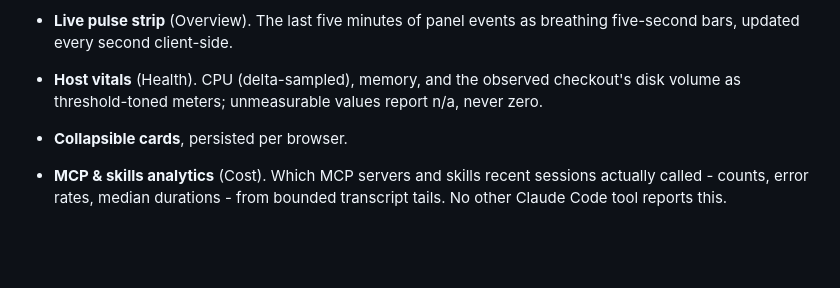
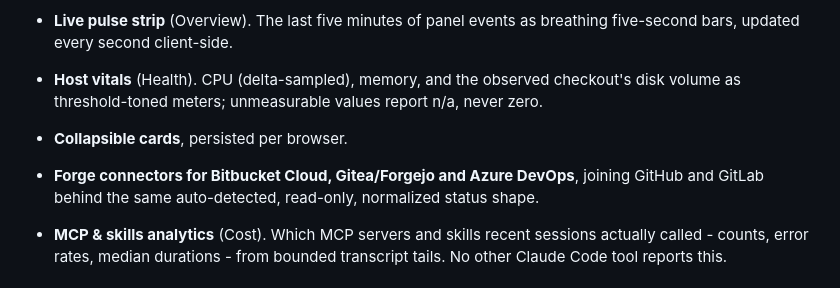
Before and after one commit to m-sanchez/clawdeck, a Markdown page: CHANGELOG.md, the part around the change. Rendered like a GitHub page; blank space fills up the shorter version.

```diff
--- a/CHANGELOG.md
+++ b/CHANGELOG.md
@@ -31,6 +31,9 @@ release closes them and pins each with a test against the real server.
   checkout's disk volume as threshold-toned meters; unmeasurable values
   report n/a, never zero.
 - **Collapsible cards**, persisted per browser.
+- **Forge connectors for Bitbucket Cloud, Gitea/Forgejo and Azure
+  DevOps**, joining GitHub and GitLab behind the same auto-detected,
+  read-only, normalized status shape.
 - **MCP & skills analytics** (Cost). Which MCP servers and skills recent
   sessions actually called - counts, error rates, median durations - from
   bounded transcript tails. No other Claude Code tool reports this.
```
Also changed, not shown: README.md (+5 -2 lines), docs/assets/dashboard.png, 9 other files.
